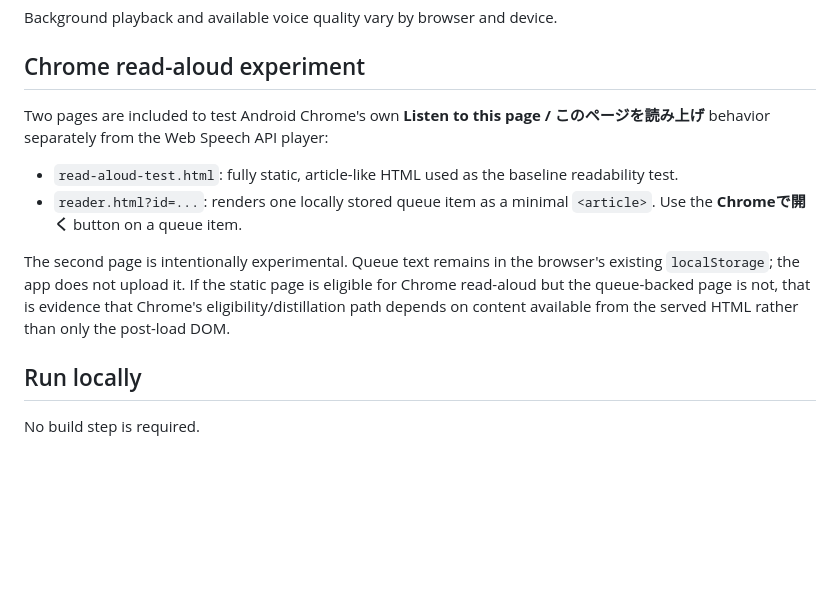
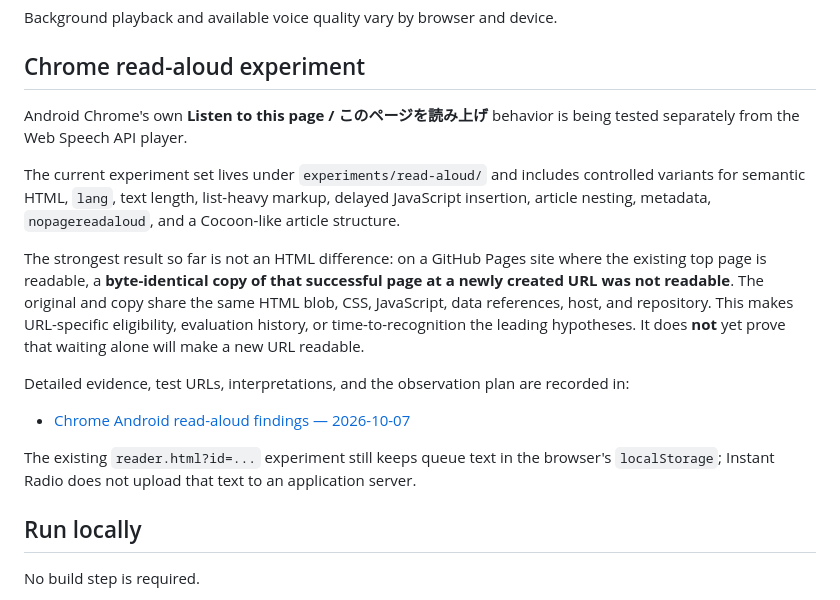
Before and after one commit to Josh-Temple/instant-radio, a Markdown page: README.md, the part around the change. Drawn GitHub-style; blank space fills up the shorter version.

Commit message:
Link Chrome read-aloud findings from README

```diff
--- a/README.md
+++ b/README.md
@@ -60,12 +60,17 @@ Background playback and available voice quality vary by browser and device.
 
 ## Chrome read-aloud experiment
 
-Two pages are included to test Android Chrome's own **Listen to this page / このページを読み上げ** behavior separately from the Web Speech API player:
+Android Chrome's own **Listen to this page / このページを読み上げ** behavior is being tested separately from the Web Speech API player.
 
-- `read-aloud-test.html`: fully static, article-like HTML used as the baseline readability test.
-- `reader.html?id=...`: renders one locally stored queue item as a minimal `<article>`. Use the **Chromeで開く** button on a queue item.
+The current experiment set lives under `experiments/read-aloud/` and includes controlled variants for semantic HTML, `lang`, text length, list-heavy markup, delayed JavaScript insertion, article nesting, metadata, `nopagereadaloud`, and a Cocoon-like article structure.
 
-The second page is intentionally experimental. Queue text remains in the browser's existing `localStorage`; the app does not upload it. If the static page is eligible for Chrome read-aloud but the queue-backed page is not, that is evidence that Chrome's eligibility/distillation path depends on content available from the served HTML rather than only the post-load DOM.
+The strongest result so far is not an HTML difference: on a GitHub Pages site where the existing top page is readable, a **byte-identical copy of that successful page at a newly created URL was not readable**. The original and copy share the same HTML blob, CSS, JavaScript, data references, host, and repository. This makes URL-specific eligibility, evaluation history, or time-to-recognition the leading hypotheses. It does **not** yet prove that waiting alone will make a new URL readable.
+
+Detailed evidence, test URLs, interpretations, and the observation plan are recorded in:
+
+- [Chrome Android read-aloud findings — 2026-10-07](docs/chrome-read-aloud-findings-2026-10-07.md)
+
+The existing `reader.html?id=...` experiment still keeps queue text in the browser's `localStorage`; Instant Radio does not upload that text to an application server.
 
 ## Run locally
 
```
